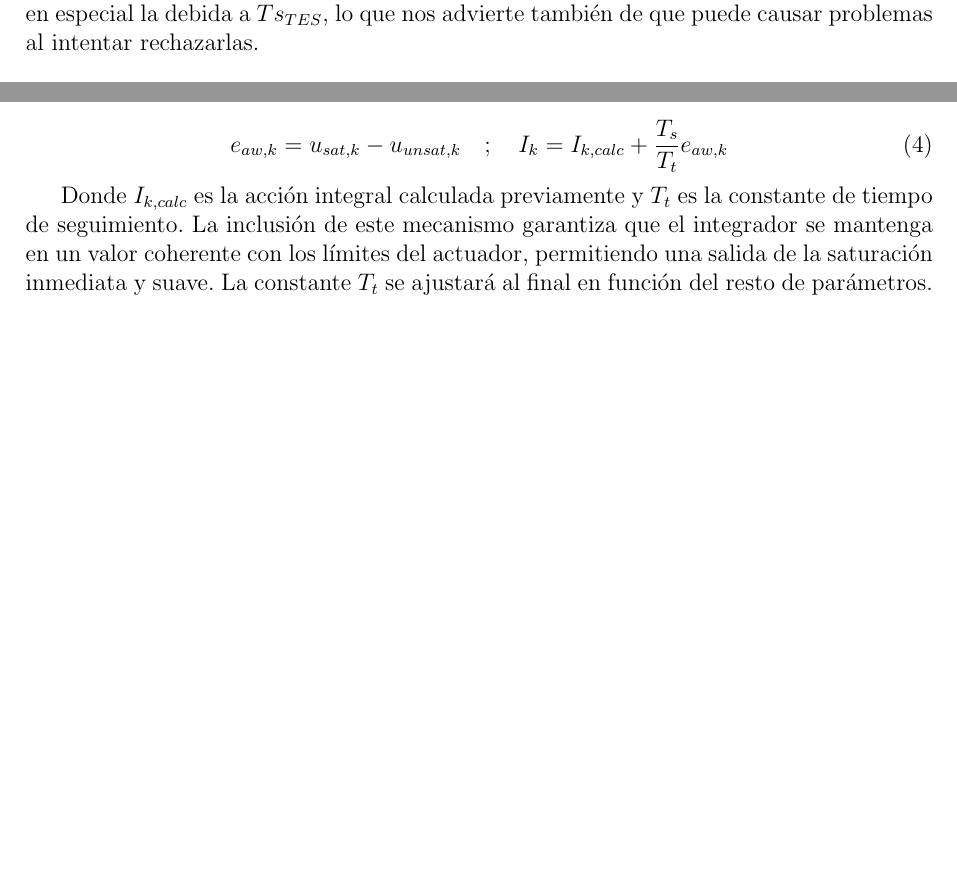
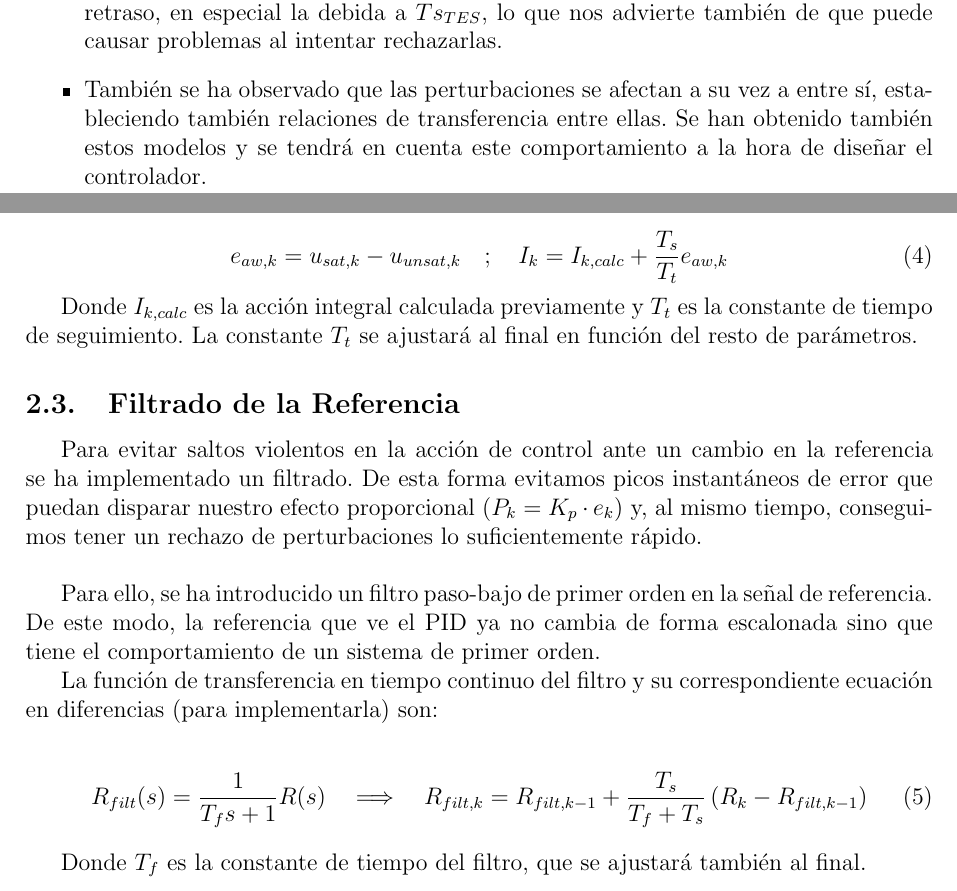
Before and after one commit to JavierGilLeon/Concurso-Control, a LaTeX document (Memoria/main.tex, which reads Memoria/chapters/02-pto-operacion.tex, Memoria/chapters/03-arch-ctrl.tex): two parts of pages 4 and 6 of 6, joined at a grey line, cut so that both start at the same text, the shorter picture padded with empty space. Compiled offline with pdfLaTeX.

Commit message:
cambio en la memoria 12/05/2026

```diff
--- a/Memoria/chapters/02-pto-operacion.tex
+++ b/Memoria/chapters/02-pto-operacion.tex
@@ -42 +37,0 @@
-	Por otro lado podemos observar que dos de las perturbaciones tienen a su vez un retraso, en especial la debida a $Ts_{TES}$, lo que nos advierte también de que puede causar problemas al intentar rechazarlas.
@@ -42,0 +41,3 @@
+	\item Por otro lado podemos observar que dos de las perturbaciones tienen a su vez un retraso, en especial la debida a $Ts_{TES}$, lo que nos advierte también de que puede causar problemas al intentar rechazarlas.
+\item También se ha observado que las perturbaciones se afectan a su vez a entre sí, estableciendo también relaciones de transferencia entre ellas. Se han obtenido también estos modelos y se tendrá en cuenta este comportamiento a la hora de diseñar el controlador. \\
+	\end{itemize}
--- a/Memoria/chapters/03-arch-ctrl.tex
+++ b/Memoria/chapters/03-arch-ctrl.tex
@@ -42,4 +43,18 @@
 		e_{aw,k} = u_{sat,k} - u_{unsat,k} \quad ; \quad I_{k} = I_{k,calc} + \frac{T_s}{T_t} e_{aw,k}
 	\end{equation}
 
-	Donde $I_{k,calc}$ es la acción integral calculada previamente y $T_t$ es la constante de tiempo de seguimiento. La inclusión de este mecanismo garantiza que el integrador se mantenga en un valor coherente con los límites del actuador, permitiendo una salida de la saturación inmediata y suave. La constante $T_t$ se ajustará al final en función del resto de parámetros.
+	Donde $I_{k,calc}$ es la acción integral calculada previamente y $T_t$ es la constante de tiempo de seguimiento.  La constante $T_t$ se ajustará al final en función del resto de parámetros.
+
+	\subsection{Filtrado de la Referencia}
+
+	Para evitar saltos violentos en la acción de control ante un cambio en la referencia se ha implementado un filtrado. De esta forma evitamos picos instantáneos de error que puedan disparar nuestro efecto proporcional ($P_k = K_p \cdot e_k$) y, al mismo tiempo, conseguimos tener un rechazo de perturbaciones lo suficientemente rápido. \\
+
+Para ello, se ha introducido un filtro paso-bajo de primer orden en la señal de referencia. De este modo, la referencia que ve el PID ya no cambia de forma escalonada sino que tiene el comportamiento de un sistema de primer orden.
+
+	La función de transferencia en tiempo continuo del filtro y su correspondiente ecuación en diferencias (para implementarla) son:
+
+	\begin{equation}
+		R_{filt}(s) = \frac{1}{T_f s + 1} R(s) \quad \Longrightarrow \quad R_{filt,k} = R_{filt,k-1} + \frac{T_s}{T_f + T_s} \left( R_k - R_{filt,k-1} \right)
+	\end{equation}
+
+	Donde $T_f$ es la constante de tiempo del filtro, que se ajustará también al final.
```
Also changed, not shown: Memoria/main.pdf (added), Memoria/chapters/02-pto-operacion.tex (7 more changed lines), Memoria/chapters/03-arch-ctrl.tex (1 more changed lines).
